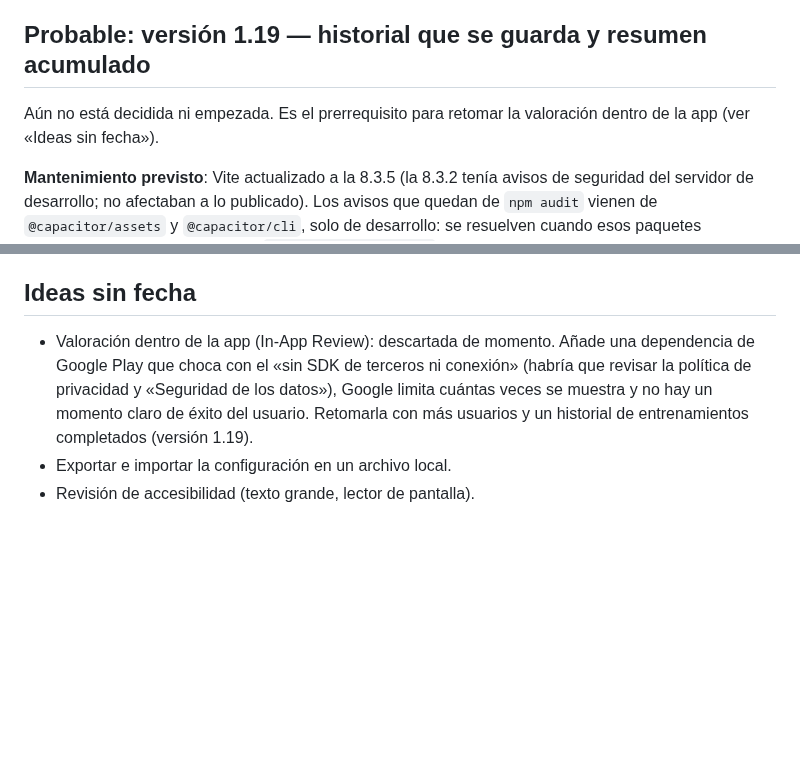
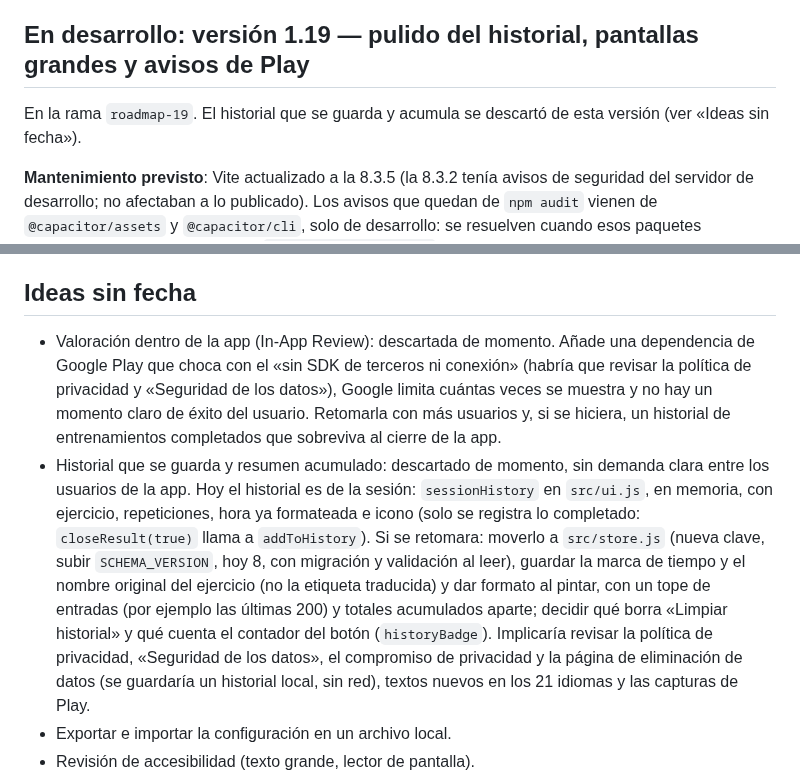
Before and after one commit to jabibi/gymroul, a Markdown page: ROADMAP.md, 2 parts joined by grey strips. Rendered like a GitHub page; blank space fills up the shorter version.

```diff
--- a/ROADMAP.md
+++ b/ROADMAP.md
@@ -23,9 +23,9 @@ Pendiente antes de publicar:
 - Subir en Play Console los textos, el CSV, el icono (`store/icon.png`) y las imágenes de `store/`.
 - La ficha de `pt-PT` se queda como está: decisión congelada.
 
-## Probable: versión 1.19 — historial que se guarda y resumen acumulado
+## En desarrollo: versión 1.19 — pulido del historial, pantallas grandes y avisos de Play
 
-Aún no está decidida ni empezada. Es el prerrequisito para retomar la valoración dentro de la app (ver «Ideas sin fecha»).
+En la rama `roadmap-19`. El historial que se guarda y acumula se descartó de esta versión (ver «Ideas sin fecha»).
 
 **Mantenimiento previsto**: Vite actualizado a la 8.3.5 (la 8.3.2 tenía avisos de seguridad del servidor de desarrollo; no afectaban a lo publicado). Los avisos que quedan de `npm audit` vienen de `@capacitor/assets` y `@capacitor/cli`, solo de desarrollo: se resuelven cuando esos paquetes actualicen sus dependencias, sin `npm audit fix --force`.
 
@@ -99,7 +74,8 @@ Aún no está decidida ni empezada. Encaja con la regla de dar valor en menos de
 
 ## Ideas sin fecha
 
-- Valoración dentro de la app (In-App Review): descartada de momento. Añade una dependencia de Google Play que choca con el «sin SDK de terceros ni conexión» (habría que revisar la política de privacidad y «Seguridad de los datos»), Google limita cuántas veces se muestra y no hay un momento claro de éxito del usuario. Retomarla con más usuarios y un historial de entrenamientos completados (versión 1.19).
+- Valoración dentro de la app (In-App Review): descartada de momento. Añade una dependencia de Google Play que choca con el «sin SDK de terceros ni conexión» (habría que revisar la política de privacidad y «Seguridad de los datos»), Google limita cuántas veces se muestra y no hay un momento claro de éxito del usuario. Retomarla con más usuarios y, si se hiciera, un historial de entrenamientos completados que sobreviva al cierre de la app.
+- Historial que se guarda y resumen acumulado: descartado de momento, sin demanda clara entre los usuarios de la app. Hoy el historial es de la sesión: `sessionHistory` en `src/ui.js`, en memoria, con ejercicio, repeticiones, hora ya formateada e icono (solo se registra lo completado: `closeResult(true)` llama a `addToHistory`). Si se retomara: moverlo a `src/store.js` (nueva clave, subir `SCHEMA_VERSION`, hoy 8, con migración y validación al leer), guardar la marca de tiempo y el nombre original del ejercicio (no la etiqueta traducida) y dar formato al pintar, con un tope de entradas (por ejemplo las últimas 200) y totales acumulados aparte; decidir qué borra «Limpiar historial» y qué cuenta el contador del botón (`historyBadge`). Implicaría revisar la política de privacidad, «Seguridad de los datos», el compromiso de privacidad y la página de eliminación de datos (se guardaría un historial local, sin red), textos nuevos en los 21 idiomas y las capturas de Play.
 - Exportar e importar la configuración en un archivo local.
 - Revisión de accesibilidad (texto grande, lector de pantalla).
 - Cambiar el icono del launcher según la apariencia (alias de actividad): descartado por ahora. El lanzador puede parpadear o perder accesos directos, «Sistema» no se puede seguir con la app cerrada y cada tema nuevo exigiría otro icono. El icono monocromo de la 1.18 cubre lo razonable.
```
Also changed, not shown: other parts of ROADMAP.md (+0 -25 lines).
